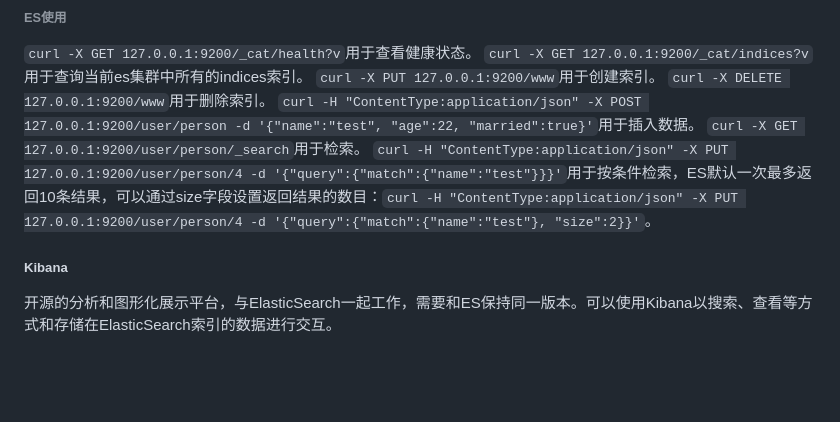
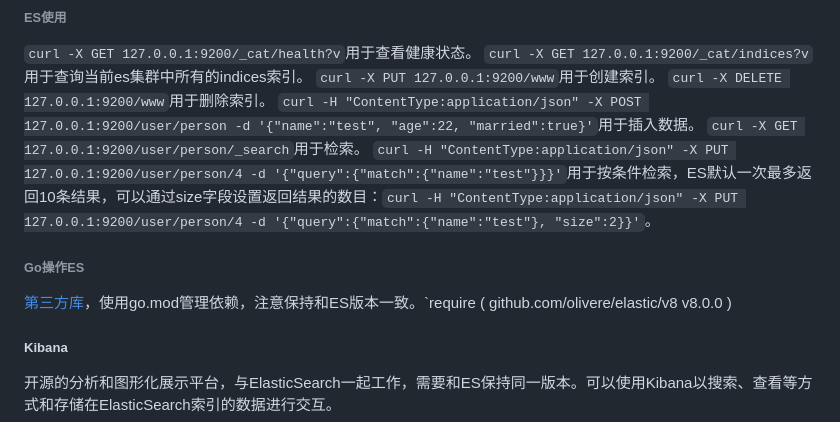
Before and after one commit to ayiio/studyGo, a Markdown page: logagent/logtransfer/my.md, the part around the change. GitHub-like rendering; blank space fills up the shorter version.

```diff
--- a/logagent/logtransfer/my.md
+++ b/logagent/logtransfer/my.md
@@ -45,7 +45,10 @@ ES中Mapping(映射)类似关系型数据库中的Schema(模式)。
 `curl -X DELETE 127.0.0.1:9200/www`用于删除索引。</br>
 `curl -H "ContentType:application/json" -X POST 127.0.0.1:9200/user/person -d '{"name":"test", "age":22, "married":true}'`用于插入数据。</br>
 `curl -X GET 127.0.0.1:9200/user/person/_search`用于检索。</br>
-`curl -H "ContentType:application/json" -X PUT 127.0.0.1:9200/user/person/4 -d '{"query":{"match":{"name":"test"}}}'`用于按条件检索，ES默认一次最多返回10条结果，可以通过size字段设置返回结果的数目：`curl -H "ContentType:application/json" -X PUT 127.0.0.1:9200/user/person/4 -d '{"query":{"match":{"name":"test"}, "size":2}}'`。</br>
+`curl -H "ContentType:application/json" -X PUT 127.0.0.1:9200/user/person/4 -d '{"query":{"match":{"name":"test"}}}'`用于按条件检索，ES默认一次最多返回10条结果，可以通过size字段设置返回结果的数目：`curl -H "ContentType:application/json" -X PUT 127.0.0.1:9200/user/person/4 -d '{"query":{"match":{"name":"test"}, "size":2}}'`。
+
+###### Go操作ES
+[第三方库](https://github.com/olivere/elastic)，使用go.mod管理依赖，注意保持和ES版本一致。`require ( github.com/olivere/elastic/v8 v8.0.0 )
 
 ##### Kibana
 开源的分析和图形化展示平台，与ElasticSearch一起工作，需要和ES保持同一版本。可以使用Kibana以搜索、查看等方式和存储在ElasticSearch索引的数据进行交互。</br>
```
